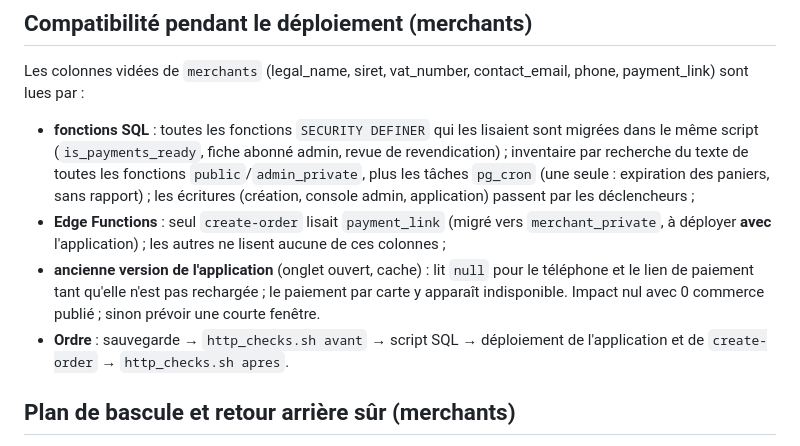
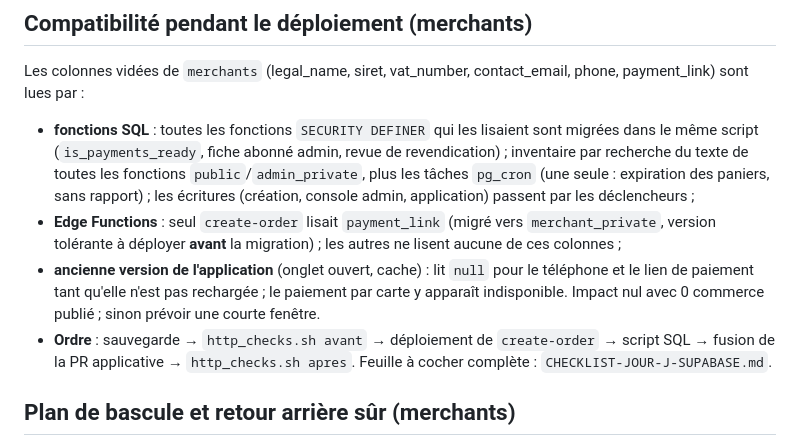
Before and after one commit to cortexAI-2025/ZEROO, a Markdown page: docs/production/README.md, the part around the change. GitHub-like rendering.

```diff
--- a/docs/production/README.md
+++ b/docs/production/README.md
@@ -24,9 +24,9 @@ Migration `20261029120000_merchants_private_details` : SIRET, TVA, raison social
 ## Compatibilité pendant le déploiement (merchants)
 Les colonnes vidées de `merchants` (legal_name, siret, vat_number, contact_email, phone, payment_link) sont lues par :
 - **fonctions SQL** : toutes les fonctions `SECURITY DEFINER` qui les lisaient sont migrées dans le même script (`is_payments_ready`, fiche abonné admin, revue de revendication) ; inventaire par recherche du texte de toutes les fonctions `public`/`admin_private`, plus les tâches `pg_cron` (une seule : expiration des paniers, sans rapport) ; les écritures (création, console admin, application) passent par les déclencheurs ;
-- **Edge Functions** : seul `create-order` lisait `payment_link` (migré vers `merchant_private`, à déployer **avec** l'application) ; les autres ne lisent aucune de ces colonnes ;
+- **Edge Functions** : seul `create-order` lisait `payment_link` (migré vers `merchant_private`, version tolérante à déployer **avant** la migration) ; les autres ne lisent aucune de ces colonnes ;
 - **ancienne version de l'application** (onglet ouvert, cache) : lit `null` pour le téléphone et le lien de paiement tant qu'elle n'est pas rechargée ; le paiement par carte y apparaît indisponible. Impact nul avec 0 commerce publié ; sinon prévoir une courte fenêtre.
-- **Ordre** : sauvegarde → `http_checks.sh avant` → script SQL → déploiement de l'application et de `create-order` → `http_checks.sh apres`.
+- **Ordre** : sauvegarde → `http_checks.sh avant` → déploiement de `create-order` → script SQL → fusion de la PR applicative → `http_checks.sh apres`. Feuille à cocher complète : `CHECKLIST-JOUR-J-SUPABASE.md`.
 
 ## Plan de bascule et retour arrière sûr (merchants)
 - `PLAN-BASCULE-MERCHANTS.md` : plan complet (véhicule de déploiement, GO, préparation, jour J, critères d'arrêt, retour arrière, Stripe test).
```
Also changed, not shown: docs/production/CHECKLIST-JOUR-J-SUPABASE.md (added, +151 -0 lines).
